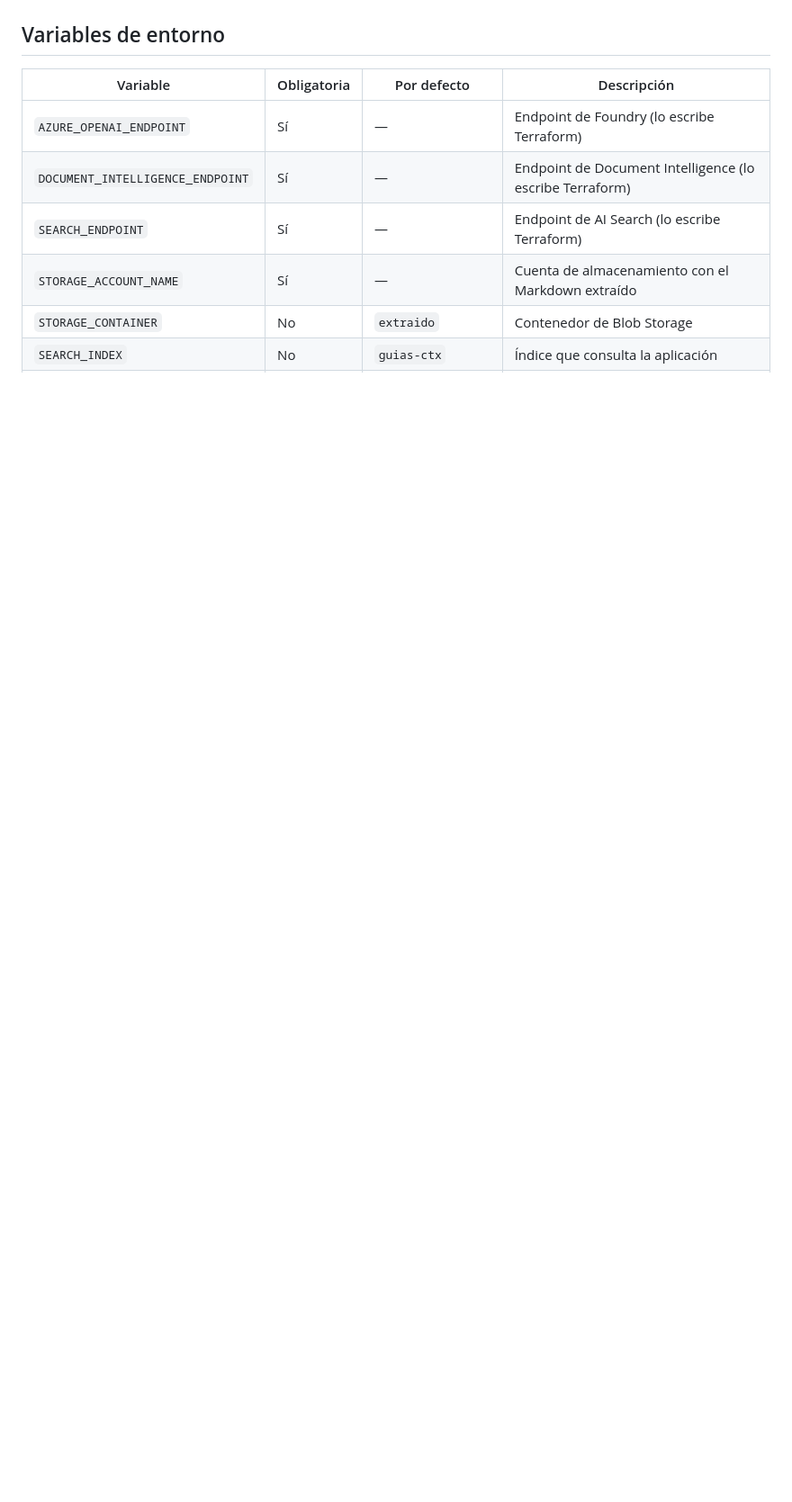
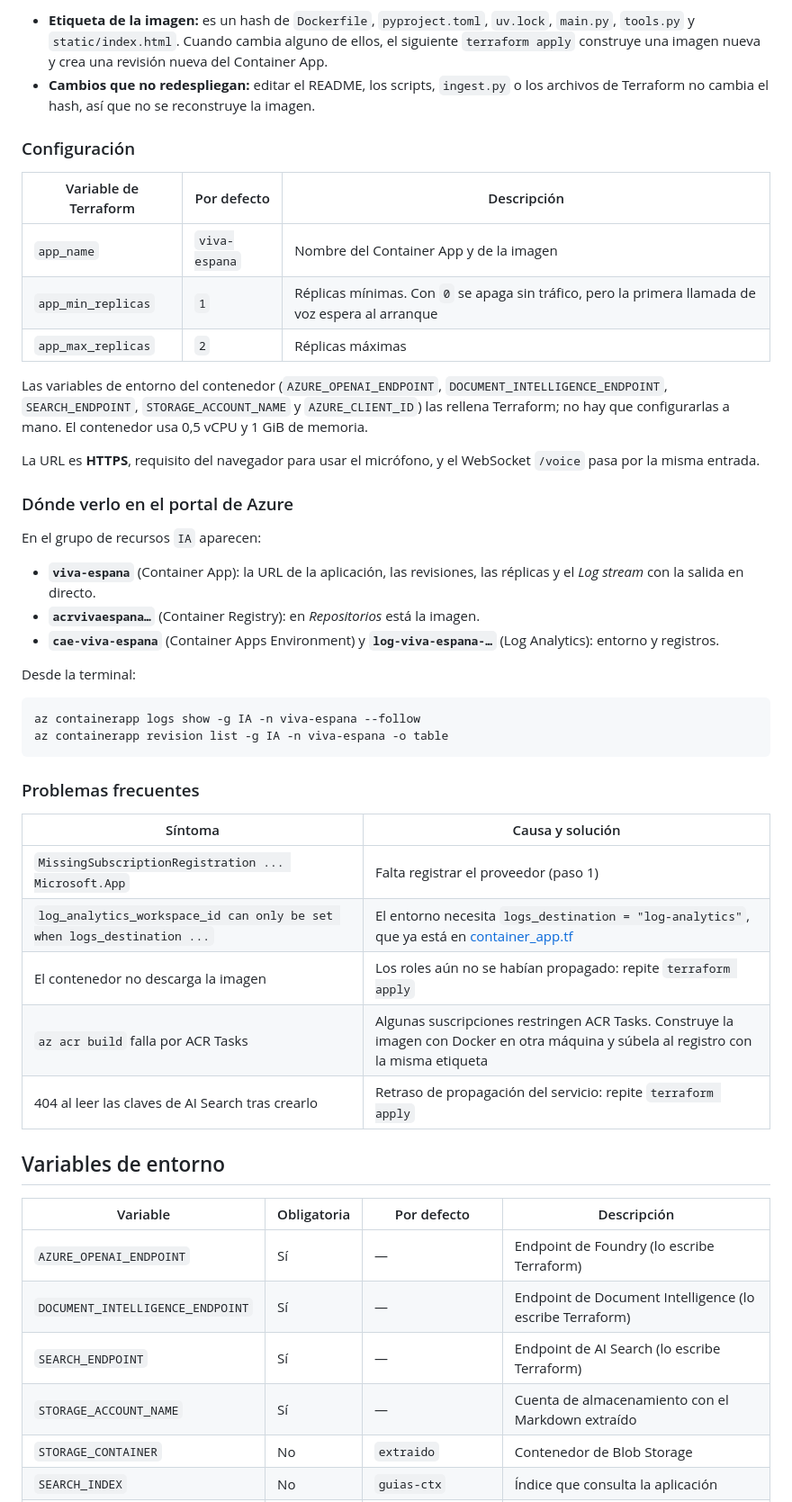
Before and after one commit to osmandi/viva-espana, a Markdown page: README.md, the part around one of its changes. Shown at 90% size. Rendered like a GitHub page; blank space fills up the shorter version.

````diff
--- a/README.md
+++ b/README.md
@@ -381,3 +444,42 @@ flowchart LR
+- **Etiqueta de la imagen:** es un hash de `Dockerfile`, `pyproject.toml`, `uv.lock`, `main.py`, `tools.py` y `static/index.html`. Cuando cambia alguno de ellos, el siguiente `terraform apply` construye una imagen nueva y crea una revisión nueva del Container App.
+- **Cambios que no redespliegan:** editar el README, los scripts, `ingest.py` o los archivos de Terraform no cambia el hash, así que no se reconstruye la imagen.
+
+### Configuración
+
+| Variable de Terraform | Por defecto | Descripción |
+|---|---|---|
+| `app_name` | `viva-espana` | Nombre del Container App y de la imagen |
+| `app_min_replicas` | `1` | Réplicas mínimas. Con `0` se apaga sin tráfico, pero la primera llamada de voz espera al arranque |
+| `app_max_replicas` | `2` | Réplicas máximas |
+
+Las variables de entorno del contenedor (`AZURE_OPENAI_ENDPOINT`, `DOCUMENT_INTELLIGENCE_ENDPOINT`, `SEARCH_ENDPOINT`, `STORAGE_ACCOUNT_NAME` y `AZURE_CLIENT_ID`) las rellena Terraform; no hay que configurarlas a mano. El contenedor usa 0,5 vCPU y 1 GiB de memoria.
+
+La URL es **HTTPS**, requisito del navegador para usar el micrófono, y el WebSocket `/voice` pasa por la misma entrada.
+
+### Dónde verlo en el portal de Azure
+
+En el grupo de recursos `IA` aparecen:
+
+- **`viva-espana`** (Container App): la URL de la aplicación, las revisiones, las réplicas y el *Log stream* con la salida en directo.
+- **`acrvivaespana…`** (Container Registry): en *Repositorios* está la imagen.
+- **`cae-viva-espana`** (Container Apps Environment) y **`log-viva-espana-…`** (Log Analytics): entorno y registros.
+
+Desde la terminal:
+
+```bash
+az containerapp logs show -g IA -n viva-espana --follow
+az containerapp revision list -g IA -n viva-espana -o table
+```
+
+### Problemas frecuentes
+
+| Síntoma | Causa y solución |
+|---|---|
+| `MissingSubscriptionRegistration ... Microsoft.App` | Falta registrar el proveedor (paso 1) |
+| `log_analytics_workspace_id can only be set when logs_destination ...` | El entorno necesita `logs_destination = "log-analytics"`, que ya está en [container_app.tf](container_app.tf) |
+| El contenedor no descarga la imagen | Los roles aún no se habían propagado: repite `terraform apply` |
+| `az acr build` falla por ACR Tasks | Algunas suscripciones restringen ACR Tasks. Construye la imagen con Docker en otra máquina y súbela al registro con la misma etiqueta |
+| 404 al leer las claves de AI Search tras crearlo | Retraso de propagación del servicio: repite `terraform apply` |
 
 ## Variables de entorno
 
````
Also changed, not shown: other parts of README.md (+74 -10 lines).
